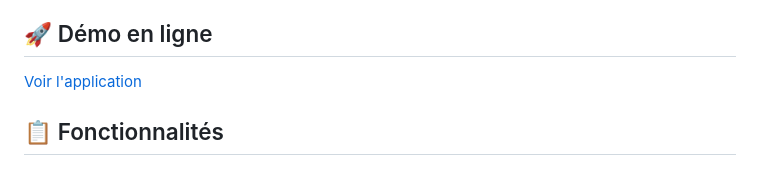
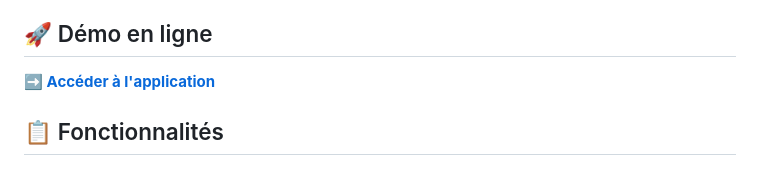
Before and after one commit to r1beguin/r1beguin.github.io, a Markdown page: README.md, the part around the change. Rendered like a GitHub page.

Commit message:
Update README demo link

```diff
--- a/README.md
+++ b/README.md
@@ -4,7 +4,7 @@ Application web pour la gestion de l'intolérance à l'histamine - Base de donn
 
 ## 🚀 Démo en ligne
 
-[Voir l'application](https://r1beguin.github.io/samaHelper)
+**[➡️ Accéder à l'application](https://r1beguin.github.io/samaHelper/)**
 
 ## 📋 Fonctionnalités
 
```
